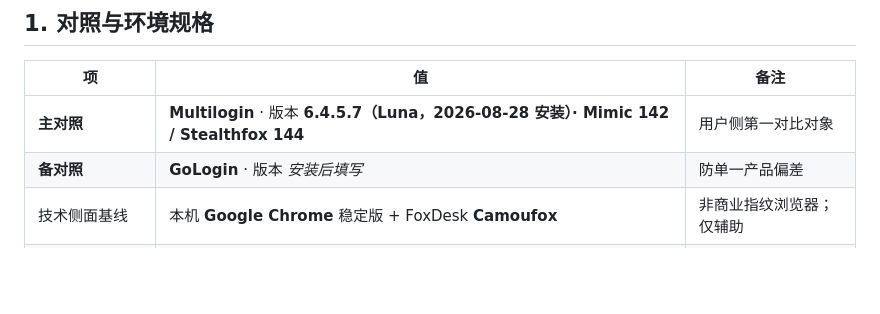
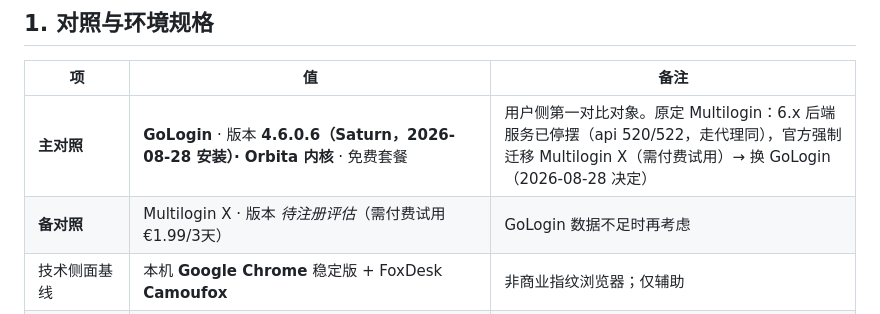
Before and after one commit to BB0813/foxdesk, a Markdown page: docs/research/l3-kpi.md, the part around the change. GitHub-like rendering; blank space fills up the shorter version.

Commit message:
docs(D1): switch primary commercial reference to GoLogin 4.6.0.6 — Multilogin 6.x cloud backend sunset (api 520/522 via direct+proxy), X requires paid trial; probe server re-labeled gologin-orbita

```diff
--- a/docs/research/l3-kpi.md
+++ b/docs/research/l3-kpi.md
@@ -27,8 +27,8 @@
 
 | 项 | 值 | 备注 |
 |---|---|---|
-| **主对照** | **Multilogin** · 版本 **6.4.5.7（Luna，2026-08-28 安装）· Mimic 142 / Stealthfox 144** | 用户侧第一对比对象 |
-| **备对照** | **GoLogin** · 版本 _安装后填写_ | 防单一产品偏差 |
+| **主对照** | **GoLogin** · 版本 **4.6.0.6（Saturn，2026-08-28 安装）· Orbita 内核** · 免费套餐 | 用户侧第一对比对象。原定 Multilogin：6.x 后端服务已停摆（api 520/522，走代理同），官方强制迁移 Multilogin X（需付费试用）→ 换 GoLogin（2026-08-28 决定） |
+| **备对照** | Multilogin X · 版本 _待注册评估_（需付费试用 €1.99/3天） | GoLogin 数据不足时再考虑 |
 | 技术侧面基线 | 本机 **Google Chrome** 稳定版 + FoxDesk **Camoufox** | 非商业指纹浏览器；仅辅助 |
 | FoxDesk 被测配置 | Chromium · `chromium_backend=auto/patchright` · headed · persistent | 与对照同 OS/分辨率尽量一致 |
 | 代理规格 | _住宅优先 / 国家 / 协议_ · 全程同一出口 | 机房 IP 单独记账（R7） |
```
Also changed, not shown: docs/research/phase-d-status.md (+1 -1 lines).
